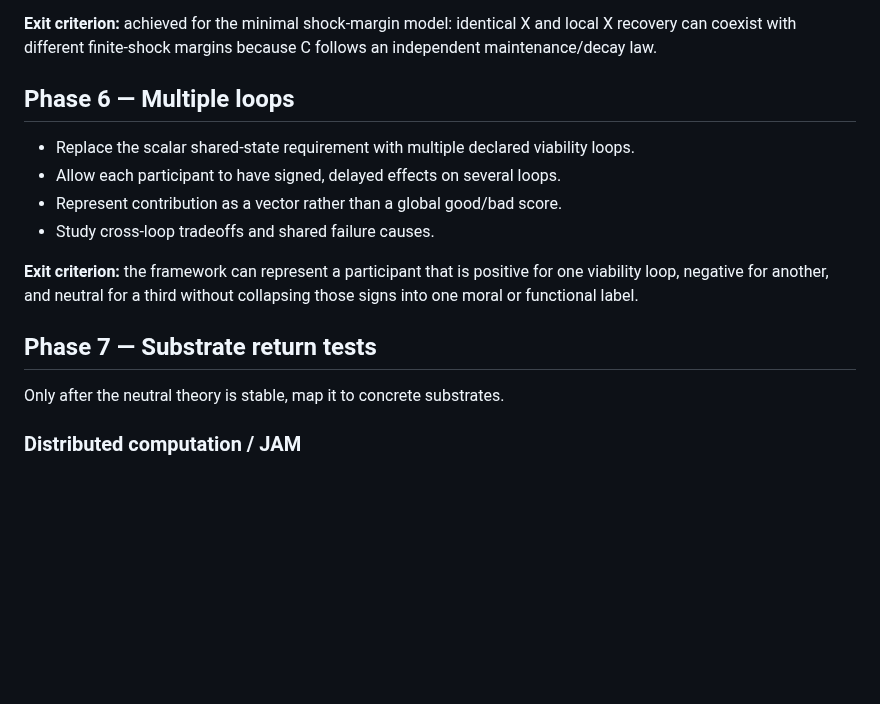
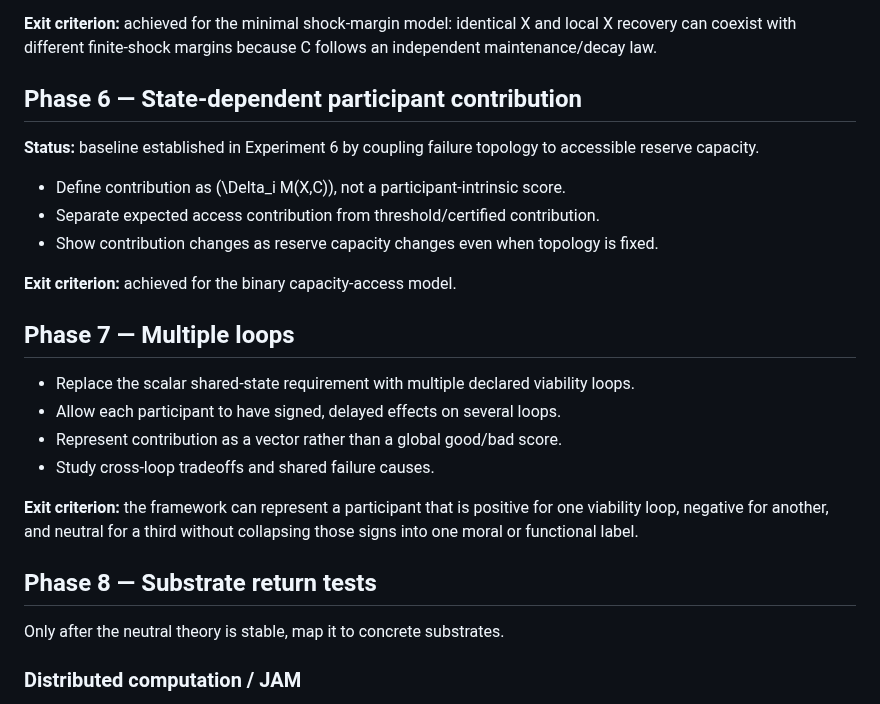
Before and after one commit to albertjanvanhoek/Distributed-Commons-Control, a Markdown page: docs/ROADMAP.md, the part around the change. Drawn GitHub-style; blank space fills up the shorter version.

Commit message:
Add state-dependent contribution phase

```diff
--- a/docs/ROADMAP.md
+++ b/docs/ROADMAP.md
@@ -71,7 +71,17 @@ slower time scale than effort.
 
 **Exit criterion:** achieved for the minimal shock-margin model: identical X and local X recovery can coexist with different finite-shock margins because C follows an independent maintenance/decay law.
 
-## Phase 6 — Multiple loops
+## Phase 6 — State-dependent participant contribution
+
+**Status:** baseline established in Experiment 6 by coupling failure topology to accessible reserve capacity.
+
+- Define contribution as \(\Delta_i M(X,C)\), not a participant-intrinsic score.
+- Separate expected access contribution from threshold/certified contribution.
+- Show contribution changes as reserve capacity changes even when topology is fixed.
+
+**Exit criterion:** achieved for the binary capacity-access model.
+
+## Phase 7 — Multiple loops
 
 - Replace the scalar shared-state requirement with multiple declared
   viability loops.
@@ -83,7 +93,7 @@ slower time scale than effort.
 positive for one viability loop, negative for another, and neutral for a
 third without collapsing those signs into one moral or functional label.
 
-## Phase 7 — Substrate return tests
+## Phase 8 — Substrate return tests
 
 Only after the neutral theory is stable, map it to concrete substrates.
 
```
